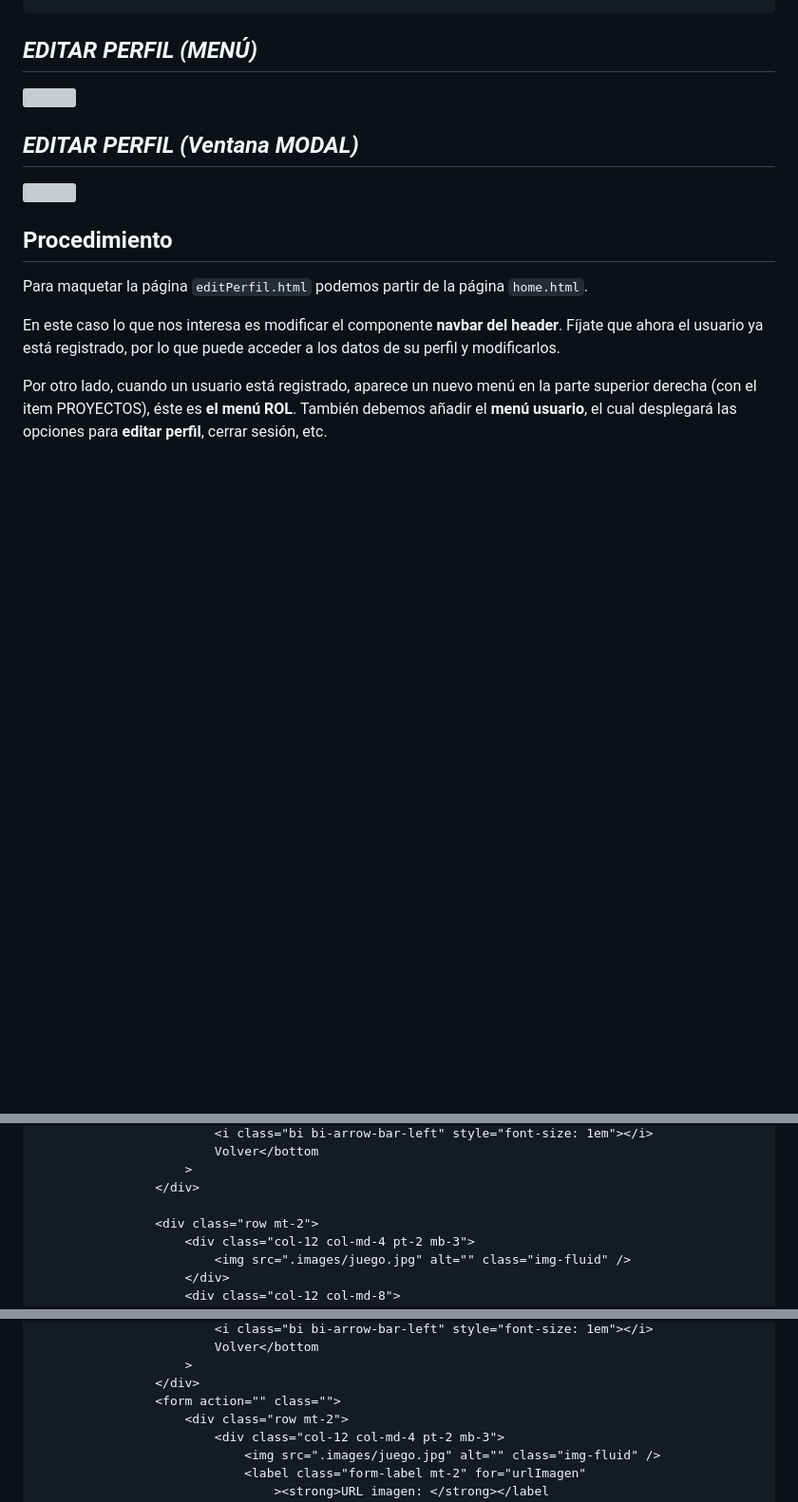
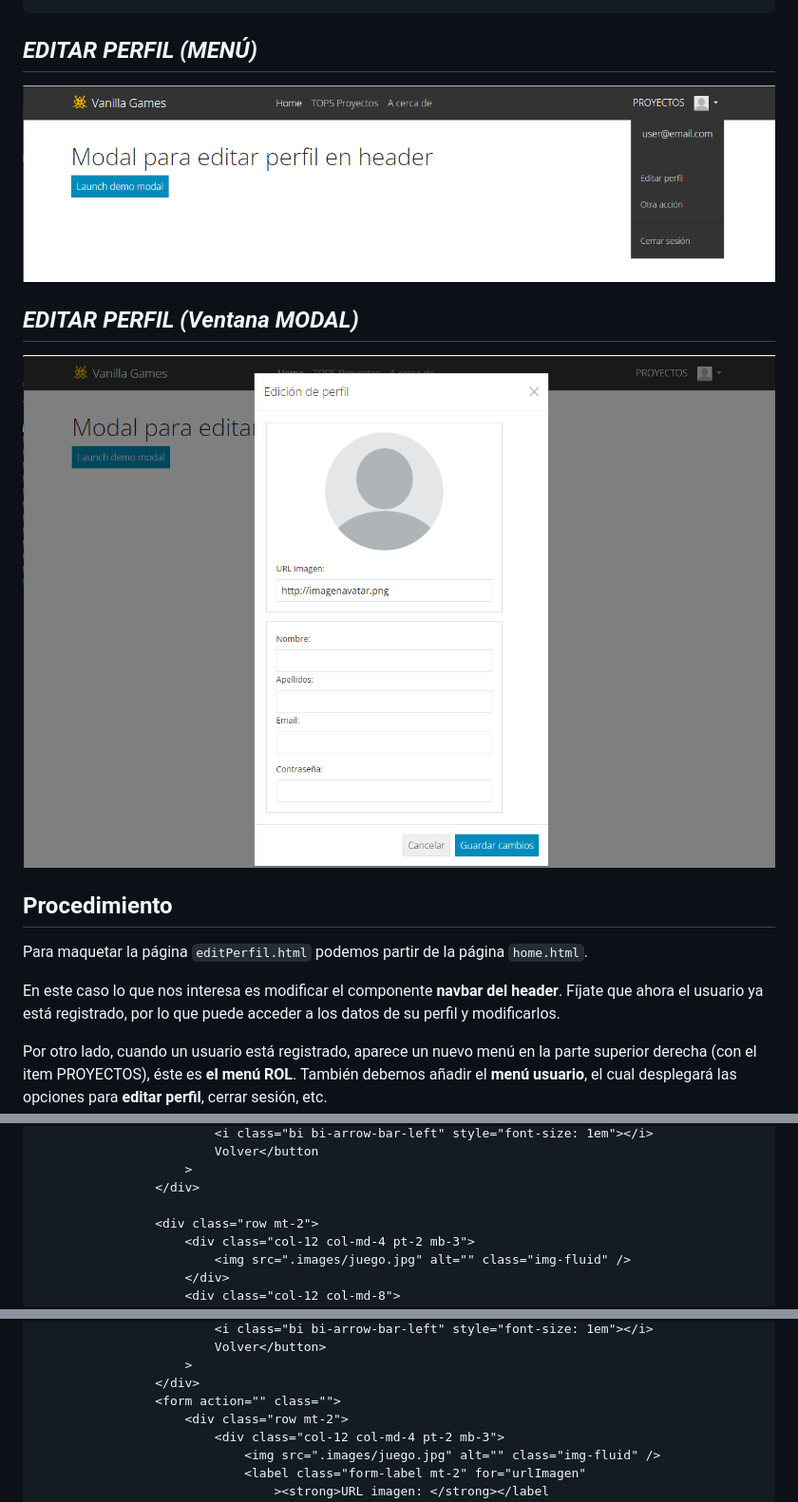
Before and after one commit to VelezBeatriz/VanillaGames-VelezBeatriz, a Markdown page: Sprint 2/maquetacion.md, 3 parts joined by grey strips. Shown: that part at 95% size. Drawn GitHub-style; blank space fills up the shorter version; grey boxes are pictures that could not be loaded.

```diff
--- a/Sprint 2/maquetacion.md
+++ b/Sprint 2/maquetacion.md
@@ -487,11 +487,11 @@ Aquí puedes ver el código utilizado: 👁‍🗨 ...
 
 ## *EDITAR PERFIL (MENÚ)*
 
-![](/imagenes/v1/prototipos/editarPerfil/menu.png)
+![Alt Perfil](../img/html_perfil.png)
 
 ## *EDITAR PERFIL (Ventana MODAL)*
 
-![](/imagenes/v1/prototipos/editarPerfil/edit.png)
+![Alt Modal del Perfil](../img/html_perfil2.png)
 
 
 ## Procedimiento
@@ -1632,5 +1632,5 @@ Aquí puedes ver el código utilizado en ambas páginas: 👁‍🗨 ...
 						<i class="bi bi-arrow-bar-left" style="font-size: 1em"></i>
-						Volver</bottom
+						Volver</button
 					>
 				</div>
 
@@ -1813,5 +1813,5 @@ Aquí puedes ver el código utilizado en ambas páginas: 👁‍🗨 ...
 						<i class="bi bi-arrow-bar-left" style="font-size: 1em"></i>
-						Volver</bottom
+						Volver</button>
 					>
 				</div>
 				<form action="" class="">
```
Also changed, not shown: other parts of Sprint 2/maquetacion.md (+17 -17 lines).
